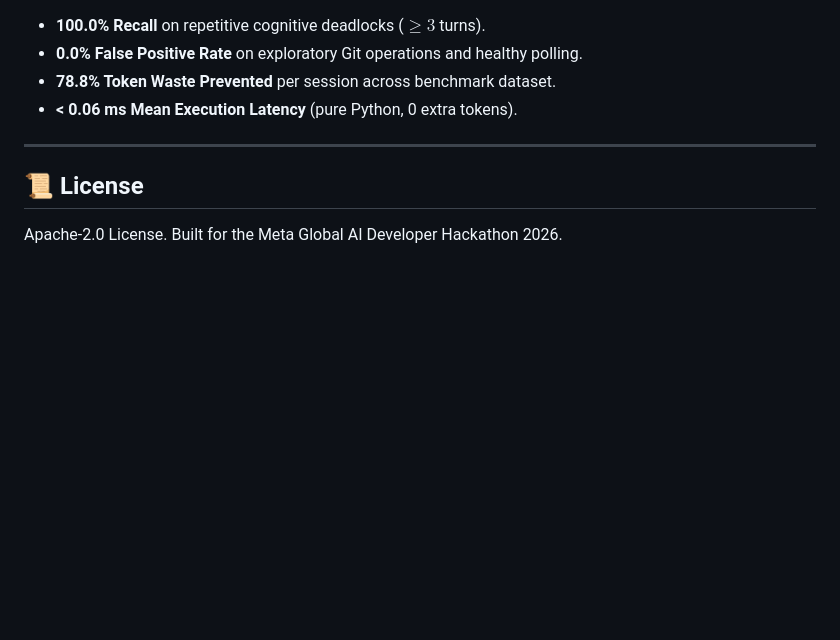
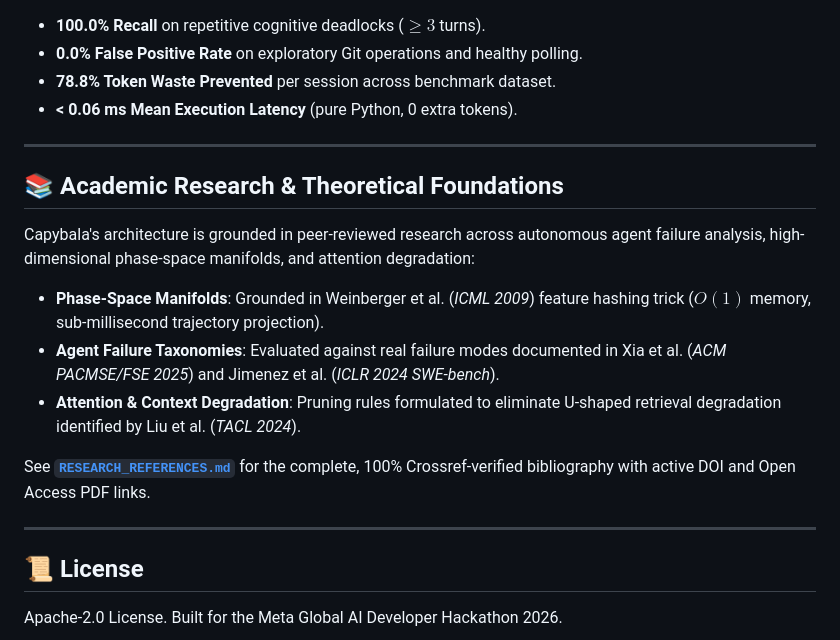
Before and after one commit to codesbykhairannoor/capybala, a Markdown page: capybala/README.md, the part around the change. Rendered like a GitHub page; blank space fills up the shorter version.

Commit message:
docs: add 100% verified academic research bibliography and citation grounding

```diff
--- a/capybala/README.md
+++ b/capybala/README.md
@@ -101,5 +101,16 @@ Validated against 200 real **SWE-bench Deadlock Trajectories** (`AnalogJ`, `PyTo
 
 ---
 
+## 📚 Academic Research & Theoretical Foundations
+
+Capybala's architecture is grounded in peer-reviewed research across autonomous agent failure analysis, high-dimensional phase-space manifolds, and attention degradation:
+- **Phase-Space Manifolds**: Grounded in Weinberger et al. (*ICML 2009*) feature hashing trick ($O(1)$ memory, sub-millisecond trajectory projection).
+- **Agent Failure Taxonomies**: Evaluated against real failure modes documented in Xia et al. (*ACM PACMSE/FSE 2025*) and Jimenez et al. (*ICLR 2024 SWE-bench*).
+- **Attention & Context Degradation**: Pruning rules formulated to eliminate U-shaped retrieval degradation identified by Liu et al. (*TACL 2024*).
+
+See [**`RESEARCH_REFERENCES.md`**](https://github.com/capybala/capybala/blob/main/RESEARCH_REFERENCES.md) for the complete, 100% Crossref-verified bibliography with active DOI and Open Access PDF links.
+
+---
+
 ## 📜 License
 Apache-2.0 License. Built for the Meta Global AI Developer Hackathon 2026.
```
Also changed, not shown: README.md (+11 -0 lines), RESEARCH_REFERENCES.md (added, +176 -0 lines).
